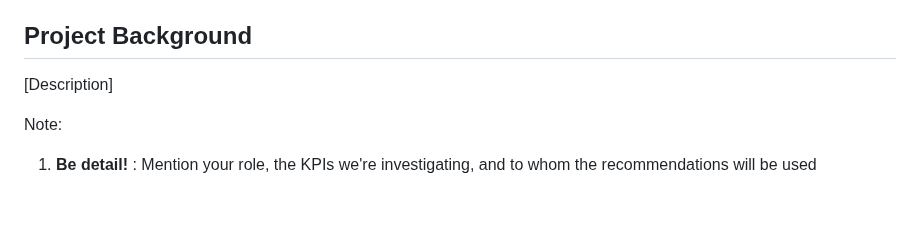
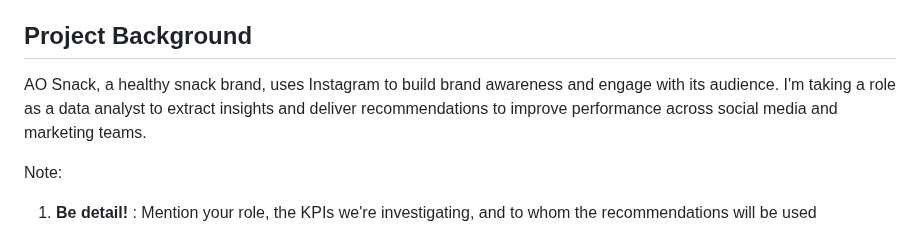
Before and after one commit to andrewanggoh/instagram-account-engagement-analysis, a Markdown page: README.md, the part around the change. Drawn GitHub-style; blank space fills up the shorter version.

```diff
--- a/README.md
+++ b/README.md
@@ -17,7 +17,7 @@ Compiled by Andrew Oksner Anggoh | Tools: R and Tableau
 
 ## Project Background
 
-[Description]
+AO Snack, a healthy snack brand, uses Instagram to build brand awareness and engage with its audience. I'm taking a role as a data analyst to extract insights and deliver recommendations to improve performance across social media and marketing teams.
 
 Note:
 
```
